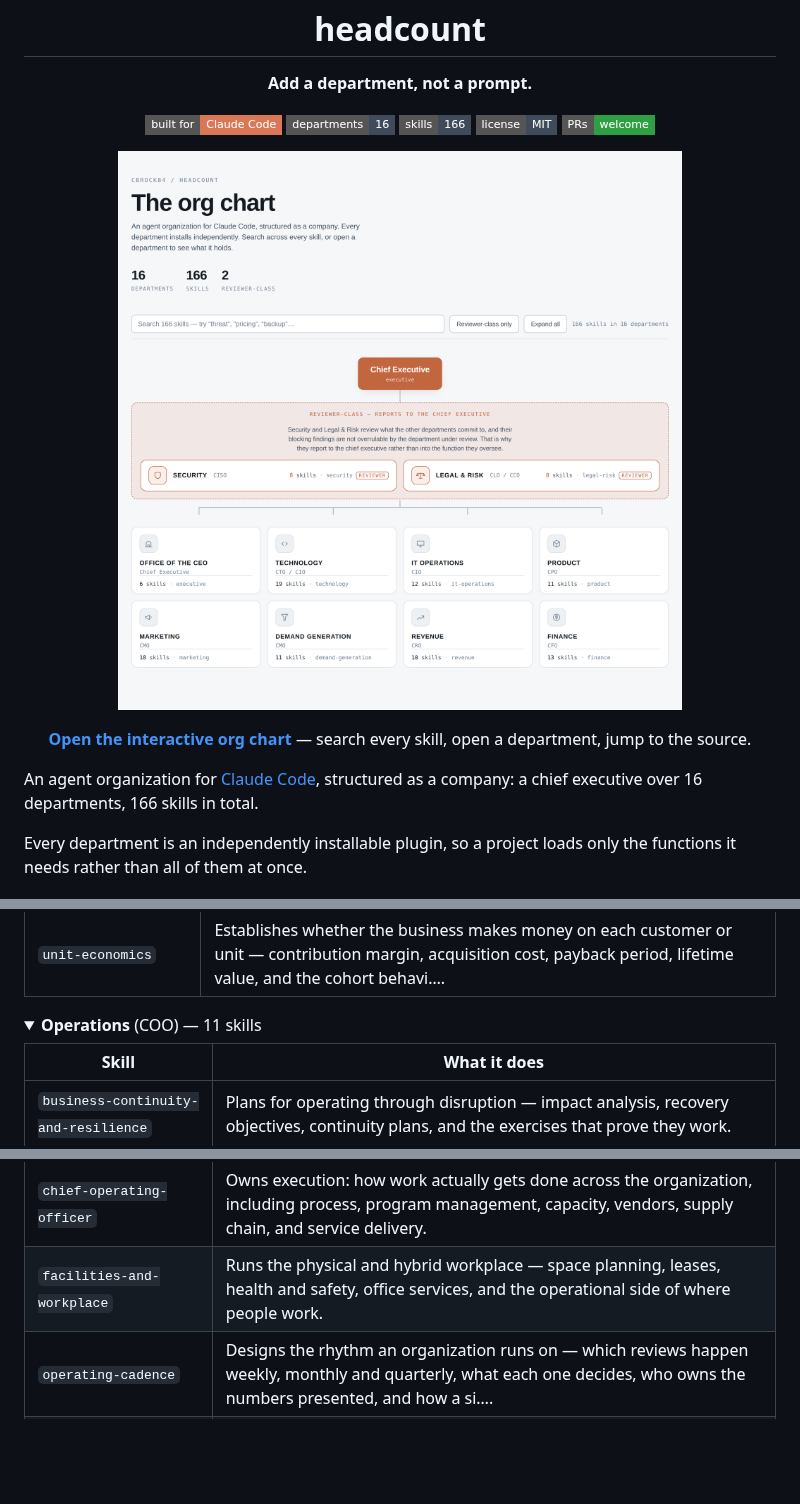
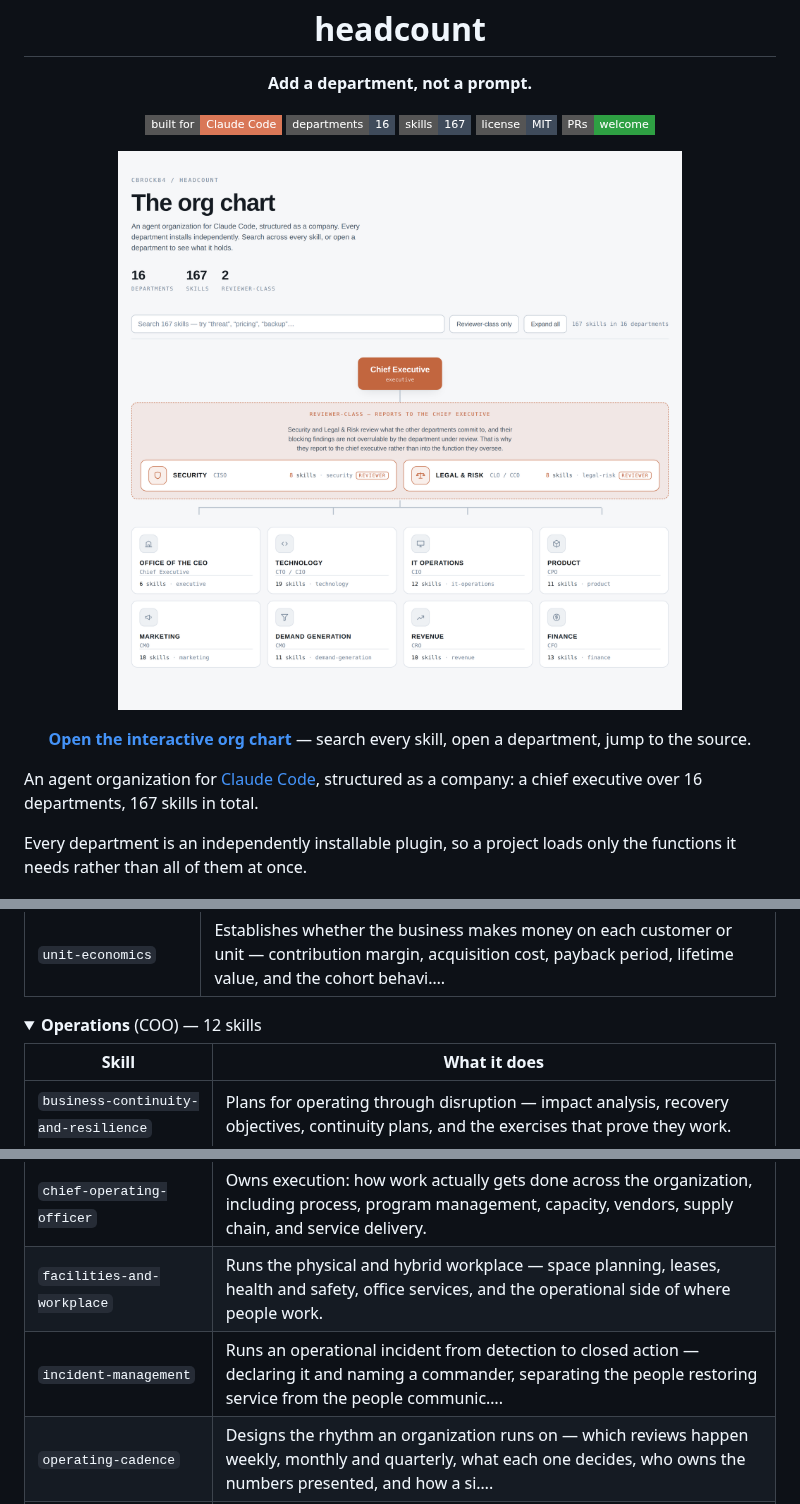
Before and after one commit to cbrock84/headcount, a Markdown page: README.md, 3 parts joined by grey strips. GitHub-like rendering; pictures changed too: docs/assets/org-chart-light.png; folded sections open; badges without logos; blank space fills up the shorter version.

```diff
--- a/README.md
+++ b/README.md
@@ -5,7 +5,7 @@
 <p align="center">
   <a href="https://claude.com/claude-code"><img alt="Built for Claude Code" src="https://img.shields.io/badge/built%20for-Claude%20Code-D97757?style=flat-square"></a>
   <img alt="16 departments" src="https://img.shields.io/badge/departments-16-3F4B5B?style=flat-square">
-  <img alt="166 skills" src="https://img.shields.io/badge/skills-166-3F4B5B?style=flat-square">
+  <img alt="167 skills" src="https://img.shields.io/badge/skills-167-3F4B5B?style=flat-square">
   <a href="LICENSE"><img alt="MIT licensed" src="https://img.shields.io/badge/license-MIT-3F4B5B?style=flat-square"></a>
   <a href="CONTRIBUTING.md"><img alt="PRs welcome" src="https://img.shields.io/badge/PRs-welcome-2EA043?style=flat-square"></a>
 </p>
@@ -24,7 +24,7 @@
 </p>
 
 An agent organization for [Claude Code](https://claude.com/claude-code), structured as a company:
-a chief executive over 16 departments, 166 skills in total.
+a chief executive over 16 departments, 167 skills in total.
 
 Every department is an independently installable plugin, so a project loads only the functions it
 needs rather than all of them at once.
@@ -244,7 +244,7 @@ to as a subagent with its own exclusive write surface.
 </details>
 
 <details>
-<summary><b>Operations</b> (COO) — 11 skills</summary>
+<summary><b>Operations</b> (COO) — 12 skills</summary>
 
 | Skill | What it does |
 |---|---|
@@ -252,6 +252,7 @@ to as a subagent with its own exclusive write surface.
 | `capacity-and-demand-planning` | Matches operational capacity to expected demand — forecasting load, sizing teams and systems, managing queues, and deciding when to add capacity. |
 | `chief-operating-officer` | Owns execution: how work actually gets done across the organization, including process, program management, capacity, vendors, supply chain, and service delivery. |
 | `facilities-and-workplace` | Runs the physical and hybrid workplace — space planning, leases, health and safety, office services, and the operational side of where people work. |
+| `incident-management` | Runs an operational incident from detection to closed action — declaring it and naming a commander, separating the people restoring service from the people communic…. |
 | `operating-cadence` | Designs the rhythm an organization runs on — which reviews happen weekly, monthly and quarterly, what each one decides, who owns the numbers presented, and how a si…. |
 | `process-design` | Designs, documents, and fixes operational processes — mapping the current state, finding where work actually stalls, redesigning the flow, and building controls tha…. |
 | `procurement-and-sourcing` | Buys well — specifying need, running competitive sourcing, negotiating, and category strategy before a contract exists. |
```
Also changed, not shown: other parts of README.md (+1 -1 lines), docs/DECISION-LOG.md (+46 -0 lines), docs/org-chart.md (+2 -2 lines), docs/assets/org-chart-dark.png, docs/assets/social-preview.png, 6 other files.
